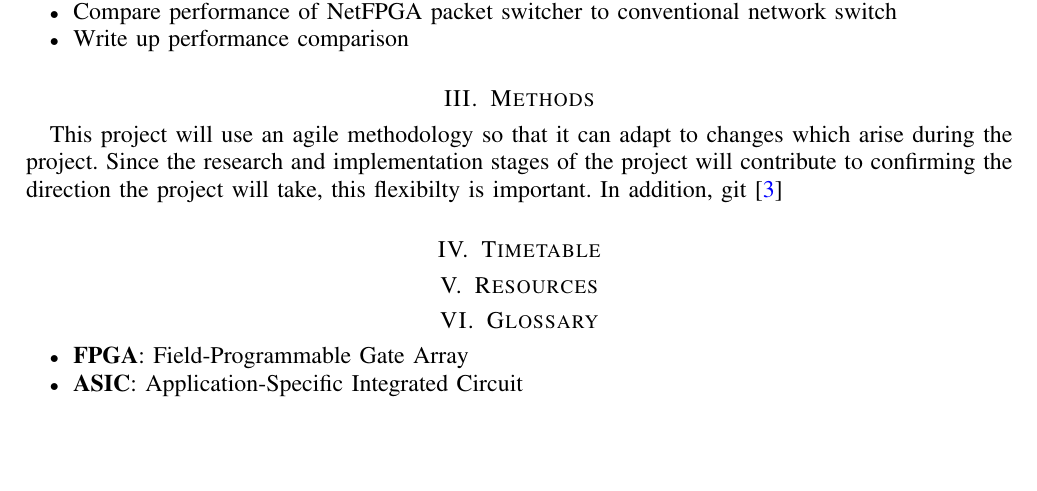
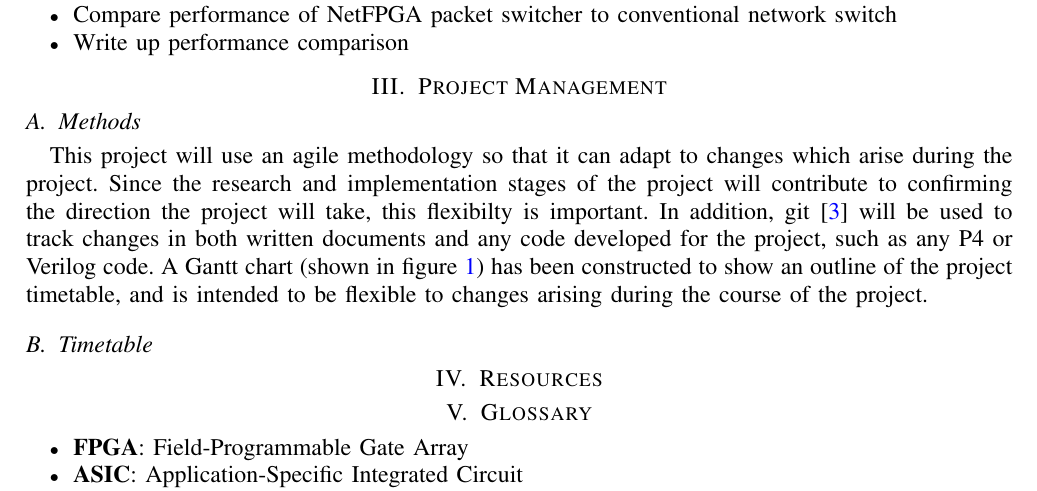
Before and after one commit to bmaximuml/CS351-Reports, a LaTeX paper (specification.tex): part of page 1 of 2, cut so that both start at the same text, the shorter picture padded with empty space. Compiled offline with pdfLaTeX; a missing font is replaced by an installed copy or a similar font; a LaTeX package or settings file that is missing is left out.

Commit message:
Project management section

```diff
--- a/specification.tex
+++ b/specification.tex
@@ -59,11 +59,14 @@ For all of these reasons, FPGA-based network switches should be able to be used
   \item Write up performance comparison
 \end{itemize}
 
-\section{Methods}
+\section{Project Management}
+\label{project_management}
+
+\subsection{Methods}
 \label{methods}
-This project will use an agile methodology so that it can adapt to changes which arise during the project. Since the research and implementation stages of the project will contribute to confirming the direction the project will take, this flexibilty is important. In addition, git \cite{git}
+This project will use an agile methodology so that it can adapt to changes which arise during the project. Since the research and implementation stages of the project will contribute to confirming the direction the project will take, this flexibilty is important. In addition, git \cite{git} will be used to track changes in both written documents and any code developed for the project, such as any P4 or Verilog code. A Gantt chart (shown in figure \ref{gantt_chart}) has been constructed to show an outline of the project timetable, and is intended to be flexible to changes arising during the course of the project.
 
-\section{Timetable}
+\subsection{Timetable}
 \label{timetable}
 
 \begin{figure}
```
